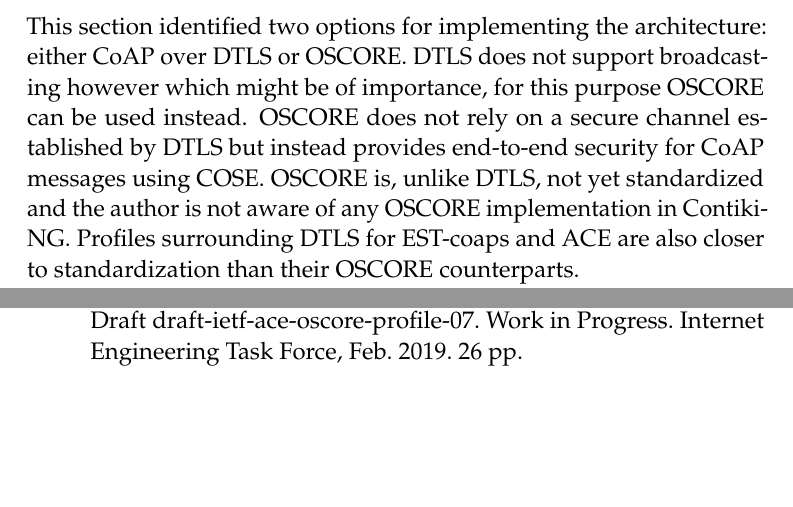
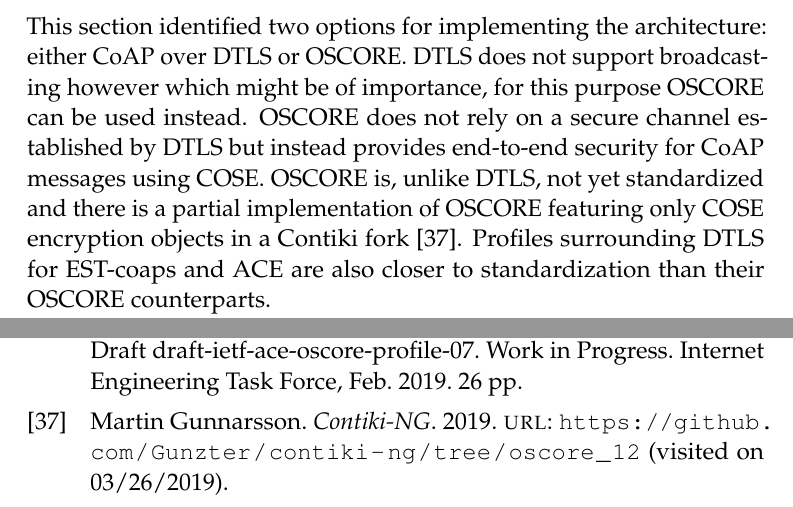
Before and after one commit to SimonCarlson/thesis, a LaTeX thesis (transcript/0-thesis.tex, which reads transcript/3-3-profiles.tex, transcript/references.bib): two parts of pages 57 and 63 of 63, joined at a grey line, cut so that both start at the same text, the shorter picture padded with empty space. Compiled offline with pdfLaTeX.

Commit message:
Added reference to Martin's OSCORE implementation

```diff
--- a/transcript/3-3-profiles.tex
+++ b/transcript/3-3-profiles.tex
@@ -139,8 +139,9 @@ This section identified two options for implementing the architecture: either Co
 DTLS or OSCORE. DTLS does not support broadcasting however which might be of importance,
 for this purpose OSCORE can be used instead. OSCORE does not rely on a secure channel
 established by DTLS but instead provides end-to-end security for CoAP messages using COSE.
-OSCORE is, unlike DTLS, not yet standardized and the author is not aware of any OSCORE
-implementation in Contiki-NG. Profiles surrounding DTLS for EST-coaps and ACE are also
+OSCORE is, unlike DTLS, not yet standardized and there is a partial implementation of
+OSCORE featuring only COSE encryption objects in a Contiki fork
+\parencite{contiki-oscore}. Profiles surrounding DTLS for EST-coaps and ACE are also
 closer to standardization than their OSCORE counterparts.
 
 Both profiles use SHA-256 for calculating image digests, UUID5 for vendor and class IDs
--- a/transcript/references.bib
+++ b/transcript/references.bib
@@ -567,0 +572,7 @@
+	year = {2019},
+	publisher = {GitHub},
+	journal = {GitHub repository},
+	url={https://github.com/Gunzter/contiki-ng/tree/oscore_12},
+	commit = {a1671384edf2ecbc5c21f87a8a623848270e03bd},
+	urldate={2019-03-26}
+}
```
Also changed, not shown: transcript/0-thesis.pdf, transcript/references.bib (4 more changed lines).
